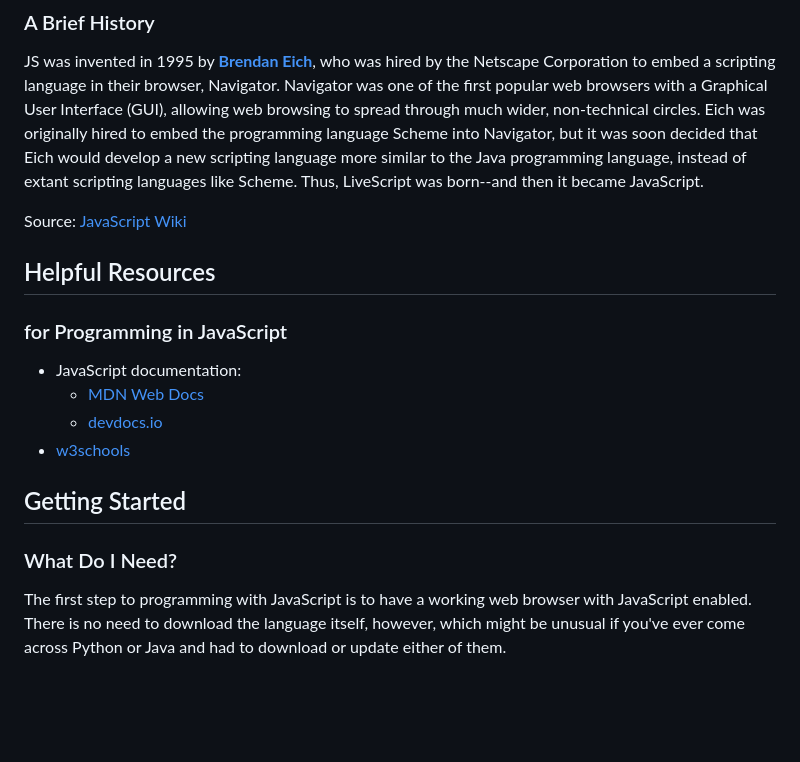
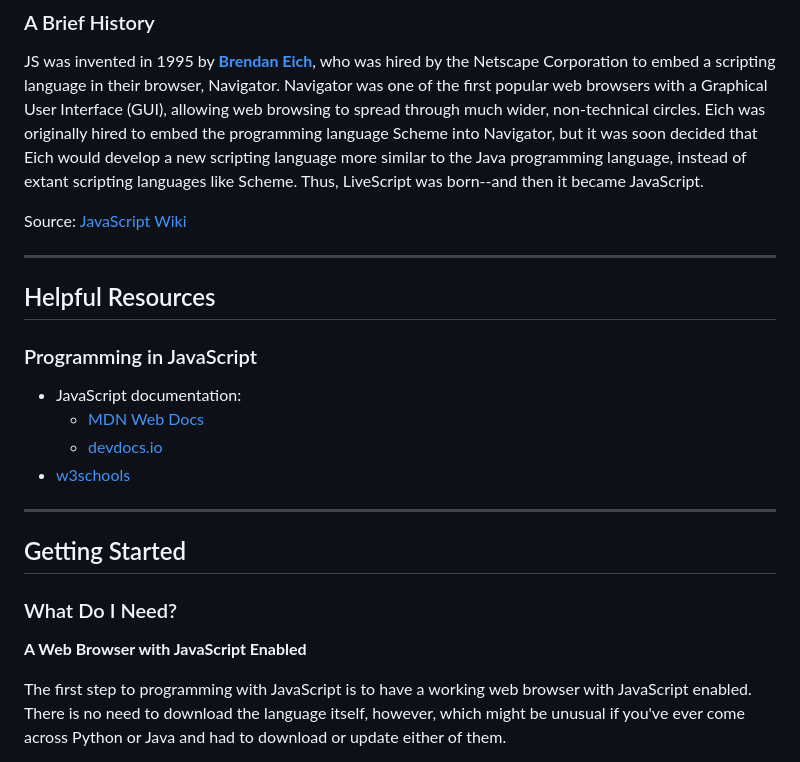
Before and after one commit to caelum-n/cs330-javascript, a Markdown page: README.md, the part around one of its changes. Drawn GitHub-style; blank space fills up the shorter version.

```diff
--- a/README.md
+++ b/README.md
@@ -29,17 +31,20 @@ JS was invented in 1995 by [**Brendan Eich**](/moreInfo.md#a-less-brief-history)
 
 Source: [JavaScript Wiki](https://en.wikipedia.org/wiki/JavaScript)
 
+___
 ## Helpful Resources
-### for Programming in JavaScript
+### Programming in JavaScript
 - JavaScript documentation:
   - [MDN Web Docs](https://developer.mozilla.org/en-US/docs/Web/JavaScript)
   - [devdocs.io](https://devdocs.io/javascript/)
 - [w3schools](https://www.w3schools.com)
 
-
+___
 ## Getting Started
 
 ### What Do I Need?
+
+**A Web Browser with JavaScript Enabled**
 
 The first step to programming with JavaScript is to have a working web browser with JavaScript enabled. There is no need to download the language itself, however, which might be unusual if you've ever come across Python or Java and had to download or update either of them.
 
```
Also changed, not shown: other parts of README.md (+2 -0 lines).
